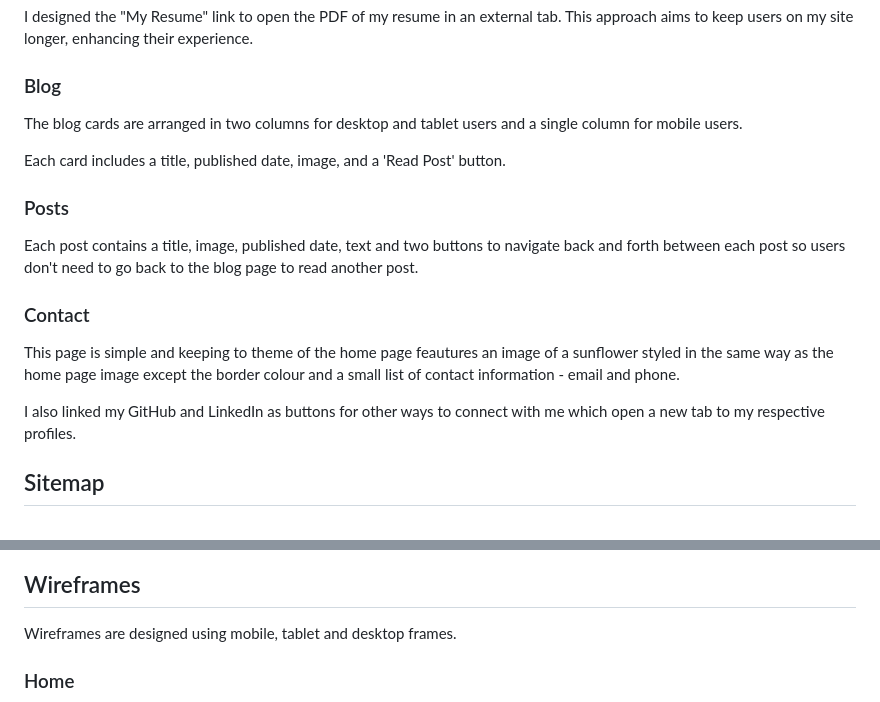
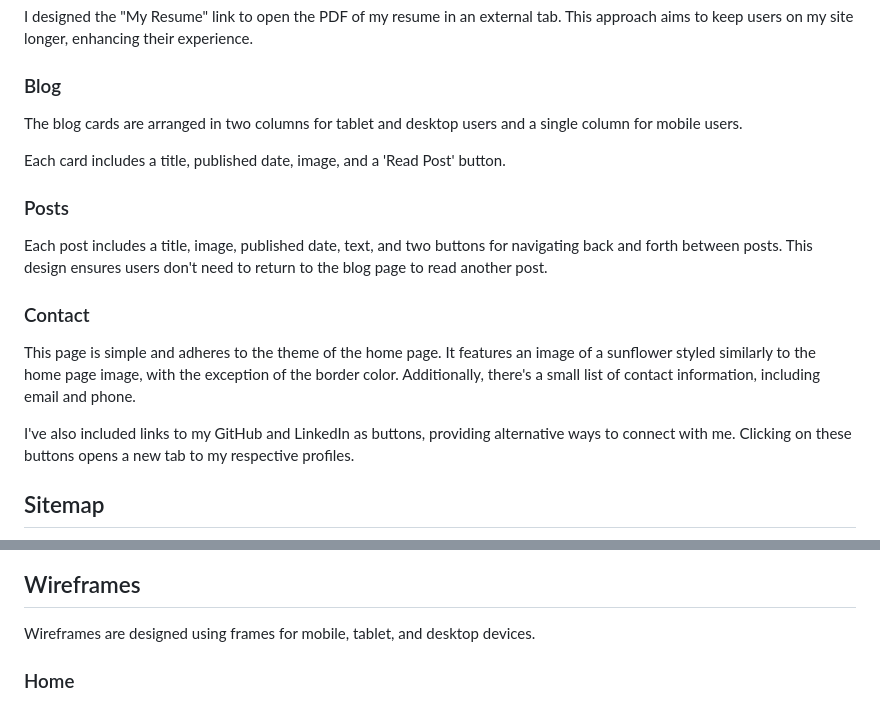
Before and after one commit to kimnle/T1A2-Portfolio, a Markdown page: readme.md, 2 parts joined by grey strips. Rendered like a GitHub page.

Commit message:
finished readme

```diff
--- a/readme.md
+++ b/readme.md
@@ -46,19 +46,19 @@ I designed the "My Resume" link to open the PDF of my resume in an external tab.
 
 ### Blog
 
-The blog cards are arranged in two columns for desktop and tablet users and a single column for mobile users.
+The blog cards are arranged in two columns for tablet and desktop users and a single column for mobile users.
 
 Each card includes a title, published date, image, and a 'Read Post' button.
 
 ### Posts
 
-Each post contains a title, image, published date, text and two buttons to navigate back and forth between each post so users don't need to go back to the blog page to read another post.
+Each post includes a title, image, published date, text, and two buttons for navigating back and forth between posts. This design ensures users don't need to return to the blog page to read another post.
 
 ### Contact
 
-This page is simple and keeping to theme of the home page feautures an image of a sunflower styled in the same way as the home page image except the border colour and a small list of contact information - email and phone.
+This page is simple and adheres to the theme of the home page. It features an image of a sunflower styled similarly to the home page image, with the exception of the border color. Additionally, there's a small list of contact information, including email and phone.
 
-I also linked my GitHub and LinkedIn as buttons for other ways to connect with me which open a new tab to my respective profiles.
+I've also included links to my GitHub and LinkedIn as buttons, providing alternative ways to connect with me. Clicking on these buttons opens a new tab to my respective profiles.
 
 ## Sitemap
 
@@ -66,7 +66,7 @@ I also linked my GitHub and LinkedIn as buttons for other ways to connect with m
 
 ## Wireframes
 
-Wireframes are designed using mobile, tablet and desktop frames.
+Wireframes are designed using frames for mobile, tablet, and desktop devices.
 
 ### Home
 
```
